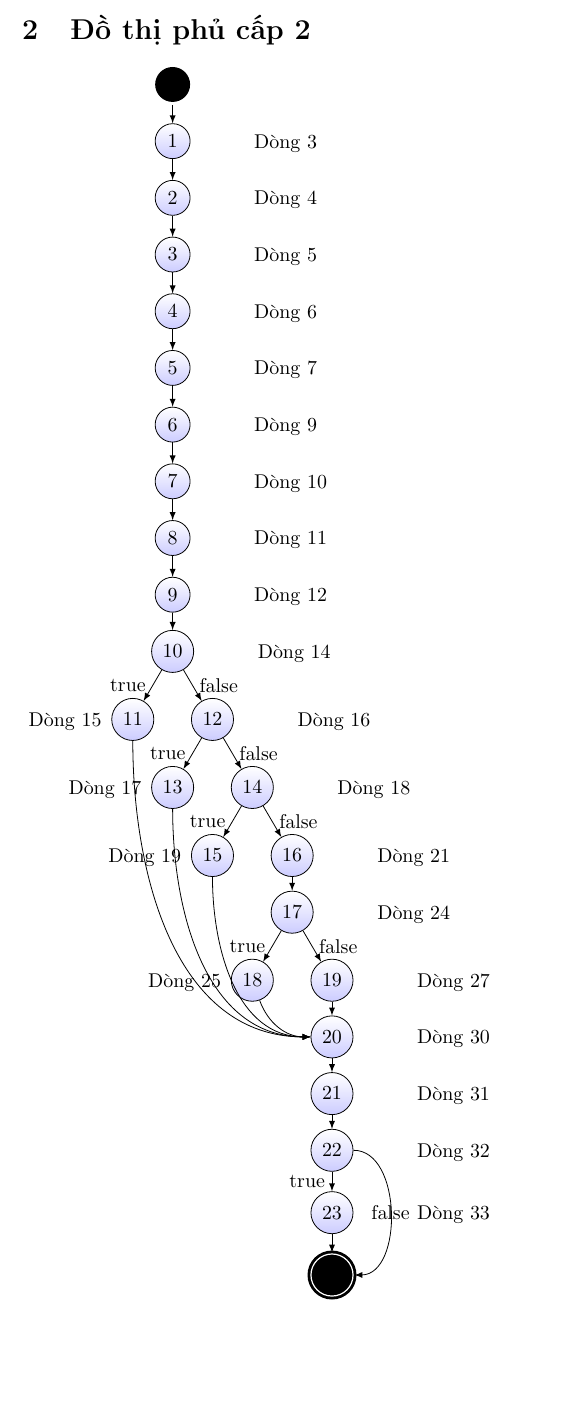
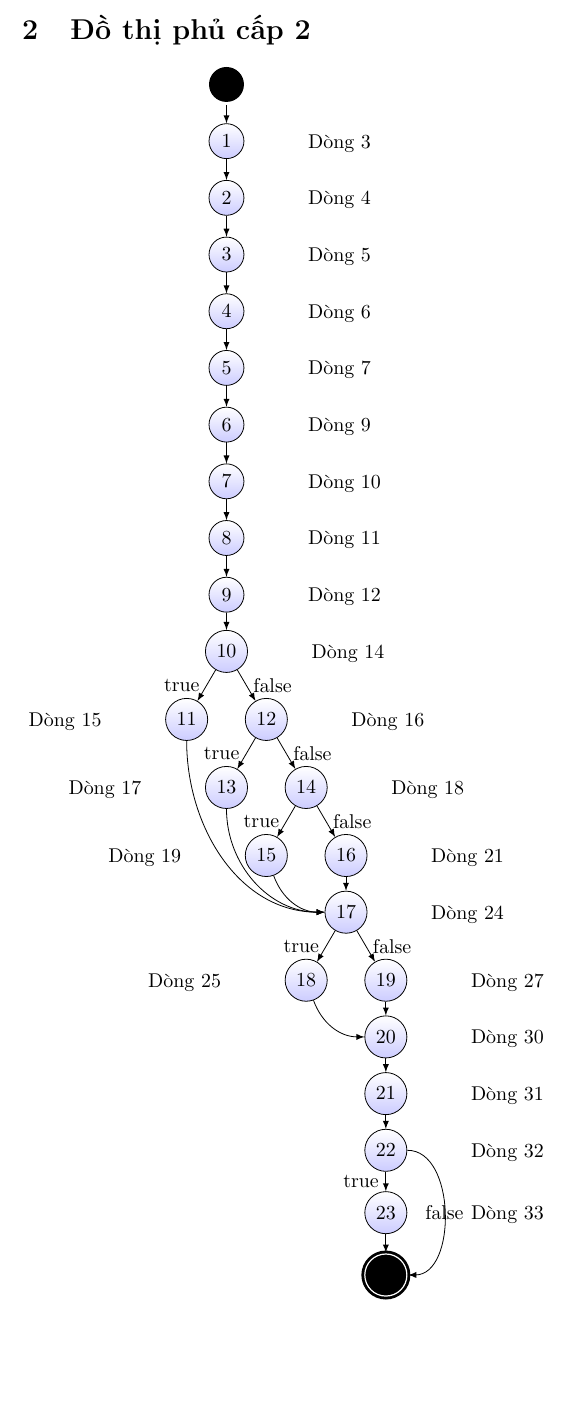
Before and after one commit to duong755/INT3117_1_2021II, a LaTeX document (control-flow-test.tex): part of page 2 of 2, cut so that both start at the same text. Compiled offline with pdfLaTeX.

Commit message:
Tweak graph

```diff
--- a/control-flow-test.tex
+++ b/control-flow-test.tex
@@ -113,24 +113,24 @@ signInForm.addEventListener('submit', function (submitEvent) {
                       child {
                         node [label={[label distance=1cm]east:Dòng 14}, step node] {10}
                         child {
-                          node [label={[label distance=0.05cm]west:Dòng 15}, step node] (line15) {11} edge from parent node[left] {true}
+                          node [label={[label distance=1cm]west:Dòng 15}, step node] (line15) {11} edge from parent node[left] {true}
                         }
                         child {
                           node [label={[label distance=1cm]east:Dòng 16}, step node] {12}
                           child {
-                            node [label={[label distance=0.05cm]west:Dòng 17}, step node] (line17) {13} edge from parent node[left] {true}
+                            node [label={[label distance=1cm]west:Dòng 17}, step node] (line17) {13} edge from parent node[left] {true}
                           }
                           child {
                             node [label={[label distance=1cm]east:Dòng 18}, step node] {14}
                             child {
-                              node [label={[label distance=0.05cm]west:Dòng 19}, step node] (line19) {15} edge from parent node[left] {true}
+                              node [label={[label distance=1cm]west:Dòng 19}, step node] (line19) {15} edge from parent node[left] {true}
                             }
                             child {
                               node [label={[label distance=1cm]east:Dòng 21}, step node] {16}
                               child {
-                                node [label={[label distance=1cm]east:Dòng 24}, step node] {17}
+                                node [label={[label distance=1cm]east:Dòng 24}, step node] (line24) {17}
                                 child {
-                                  node [label={[label distance=0.05cm]west:Dòng 25}, step node] (line25) {18} edge from parent node[left] {true}
+                                  node [label={[label distance=1cm]west:Dòng 25}, step node] (line25) {18} edge from parent node[left] {true}
                                 }
                                 child {
                                   node [label={[label distance=1cm]east:Dòng 27}, step node] {19}
```
Also changed, not shown: control-flow-test.tex (6 more changed lines).
